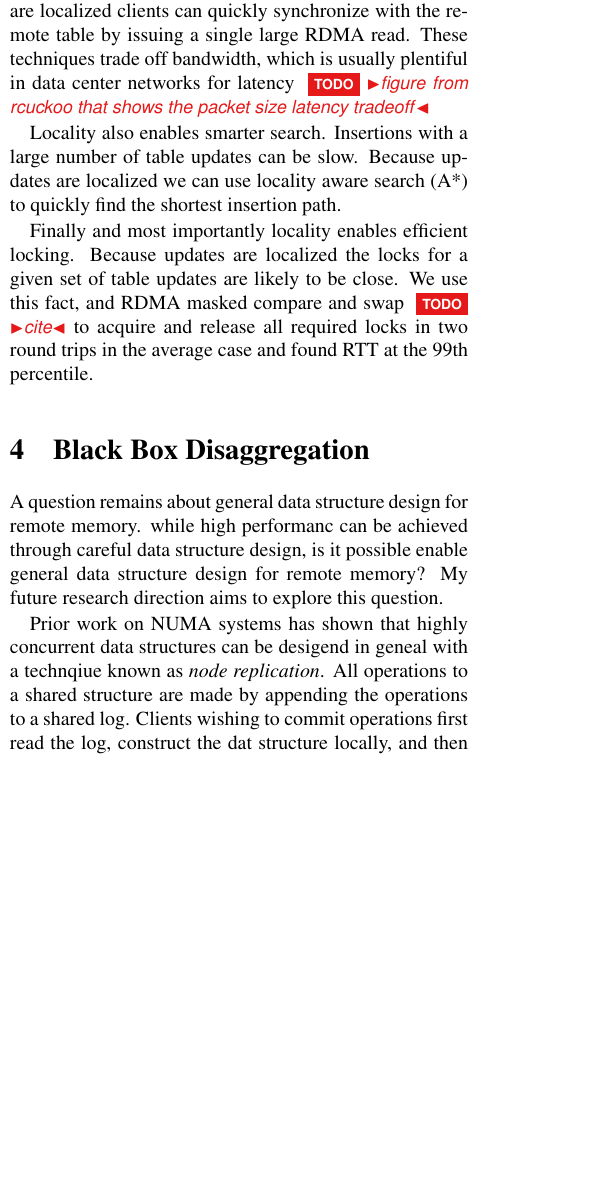
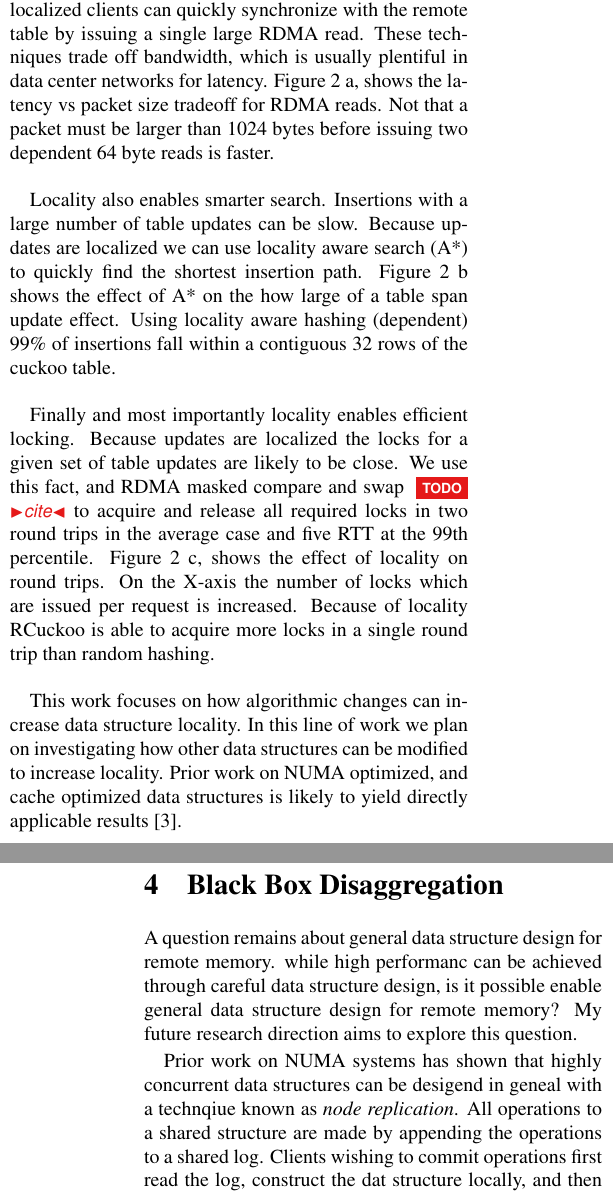
Before and after one commit to wantonsolutions/ddc-papers, a LaTeX document (sysdw23/paper.tex, which reads sysdw23/general.tex): part of one column of page 2 of 3 before the commit and two parts of the columns of pages 2 and 3 of 4 after it, the two joined at a grey line, cut so that both start at the same text, the shorter picture padded with empty space. Compiled offline with pdfLaTeX.

Commit message:
finished second pass on cuckoo

```diff
--- a/sysdw23/general.tex
+++ b/sysdw23/general.tex
@@ -187,21 +188,31 @@ single RDMA read message. Second, because updates are
 localized clients can quickly synchronize with the remote
 table by issuing a single large RDMA read. These techniques
 trade off bandwidth, which is usually plentiful in data
-center networks for latency \todo{figure from rcuckoo that
-shows the packet size latency tradeoff}
+center networks for latency. Figure~\ref{fig:rcuckoo} a, shows
+the latency vs packet size tradeoff for RDMA reads. Not that
+a packet must be larger than 1024 bytes before issuing two
+dependent 64 byte reads is faster.
 
 Locality also enables smarter search. Insertions with a
 large number of table updates can be slow. Because updates
 are localized we can use locality aware search (A*) to
 quickly find the shortest insertion path.
+Figure~\ref{fig:rcuckoo} b shows the effect of A* on the how
+large of a table span update effect. Using locality aware
+hashing (dependent) 99\% of insertions fall within a
+contiguous 32 rows of the cuckoo table.
 
 Finally and most importantly locality enables efficient
 locking. Because updates are localized the locks for a given
 set of table updates are likely to be close. We use this
 fact, and RDMA masked compare and swap \todo{cite} to
 acquire and release all required locks in two round trips in
-the average case and found RTT at the 99th percentile.
-
+the average case and five RTT at the 99th percentile.
+Figure~\ref{fig:rcuckoo} c, shows the effect of locality on
+round trips. On the X-axis the number of locks which are
+issued per request is increased. Because of locality RCuckoo
+is able to acquire more locks in a single round trip than
+random hashing.
 
 \begin{figure*}[t!]
     \begin{subfigure}{.33\textwidth}
@@ -226,7 +237,12 @@ the average case and found RTT at the 99th percentile.
     \label{fig:rcuckoo}
 \end{figure*}
 
-
+This work focuses on how algorithmic changes can increase
+data structure locality. In this line of work we plan on
+investigating how other data structures can be modified to
+increase locality. Prior work on NUMA optimized, and cache
+optimized data structures is likely to yield directly
+applicable results~\cite{hopscotch}.
 
 \section{Black Box Disaggregation}
 
```
Also changed, not shown: sysdw23/general.tex (15 more changed lines).
